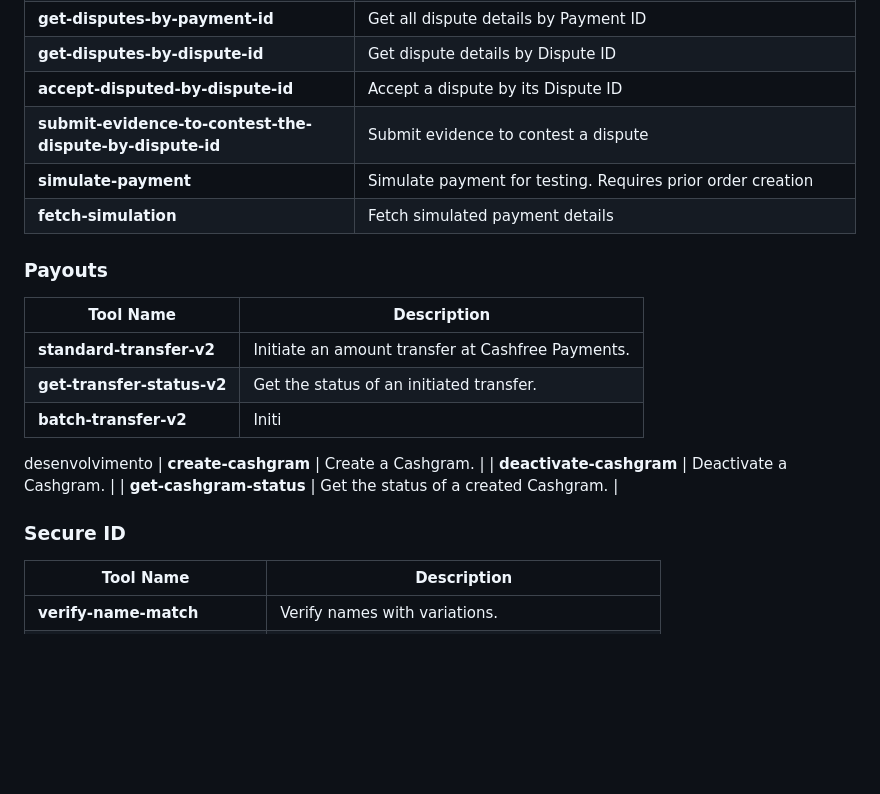
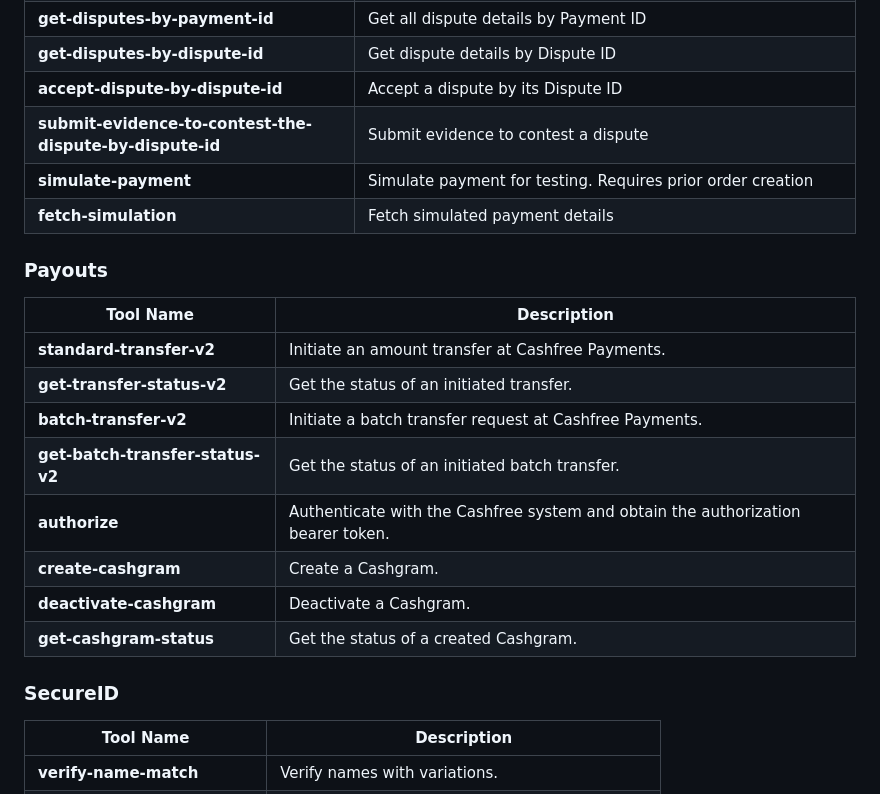
Before and after one commit to cashfree/cashfree-mcp, a Markdown page: README.md, the part around one of its changes. Drawn GitHub-style; blank space fills up the shorter version.

```diff
--- a/README.md
+++ b/README.md
@@ -203,25 +138,25 @@ Cashfree MCP has the following tools available, grouped by the product category
 | **get-disputes-by-order-id**                             | Get all dispute details by Order ID                                                                |
 | **get-disputes-by-payment-id**                           | Get all dispute details by Payment ID                                                              |
 | **get-disputes-by-dispute-id**                           | Get dispute details by Dispute ID                                                                  |
-| **accept-disputed-by-dispute-id**                        | Accept a dispute by its Dispute ID                                                                 |
+| **accept-dispute-by-dispute-id**                         | Accept a dispute by its Dispute ID                                                                 |
 | **submit-evidence-to-contest-the-dispute-by-dispute-id** | Submit evidence to contest a dispute                                                               |
 | **simulate-payment**                                     | Simulate payment for testing. Requires prior order creation                                        |
 | **fetch-simulation**                                     | Fetch simulated payment details                                                                    |
 
 ### Payouts
 
-| Tool Name                  | Description                                       |
-| -------------------------- | ------------------------------------------------- |
-| **standard-transfer-v2**   | Initiate an amount transfer at Cashfree Payments. |
-| **get-transfer-status-v2** | Get the status of an initiated transfer.          |
-| **batch-transfer-v2**      | Initi                                             |
+| Tool Name                        | Description                                                                      |
+| -------------------------------- | -------------------------------------------------------------------------------- |
+| **standard-transfer-v2**         | Initiate an amount transfer at Cashfree Payments.                                |
+| **get-transfer-status-v2**       | Get the status of an initiated transfer.                                         |
+| **batch-transfer-v2**            | Initiate a batch transfer request at Cashfree Payments.                          |
+| **get-batch-transfer-status-v2** | Get the status of an initiated batch transfer.                                   |
+| **authorize**                    | Authenticate with the Cashfree system and obtain the authorization bearer token. |
+| **create-cashgram**              | Create a Cashgram.                                                               |
+| **deactivate-cashgram**          | Deactivate a Cashgram.                                                           |
+| **get-cashgram-status**          | Get the status of a created Cashgram.                                            |
 
-desenvolvimento
-| **create-cashgram** | Create a Cashgram. |
-| **deactivate-cashgram** | Deactivate a Cashgram. |
-| **get-cashgram-status** | Get the status of a created Cashgram. |
-
-### Secure ID
+### SecureID
 
 | Tool Name                      | Description                                       |
 | ------------------------------ | ------------------------------------------------- |
```
Also changed, not shown: other parts of README.md (+12 -77 lines).
